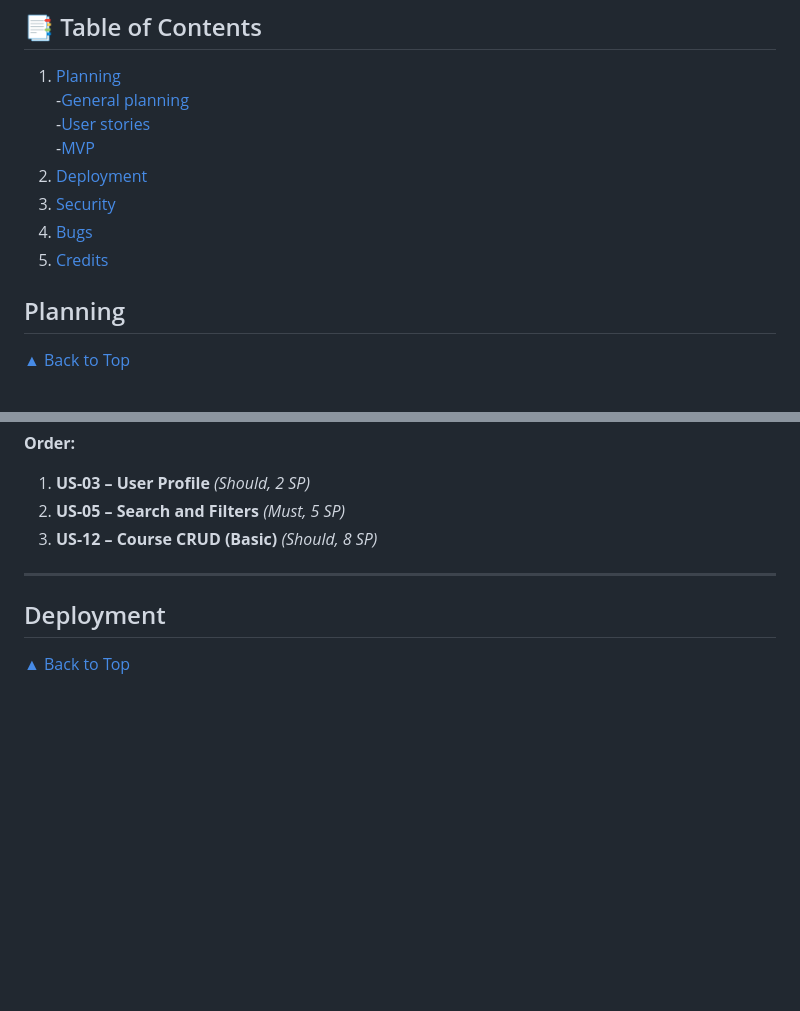
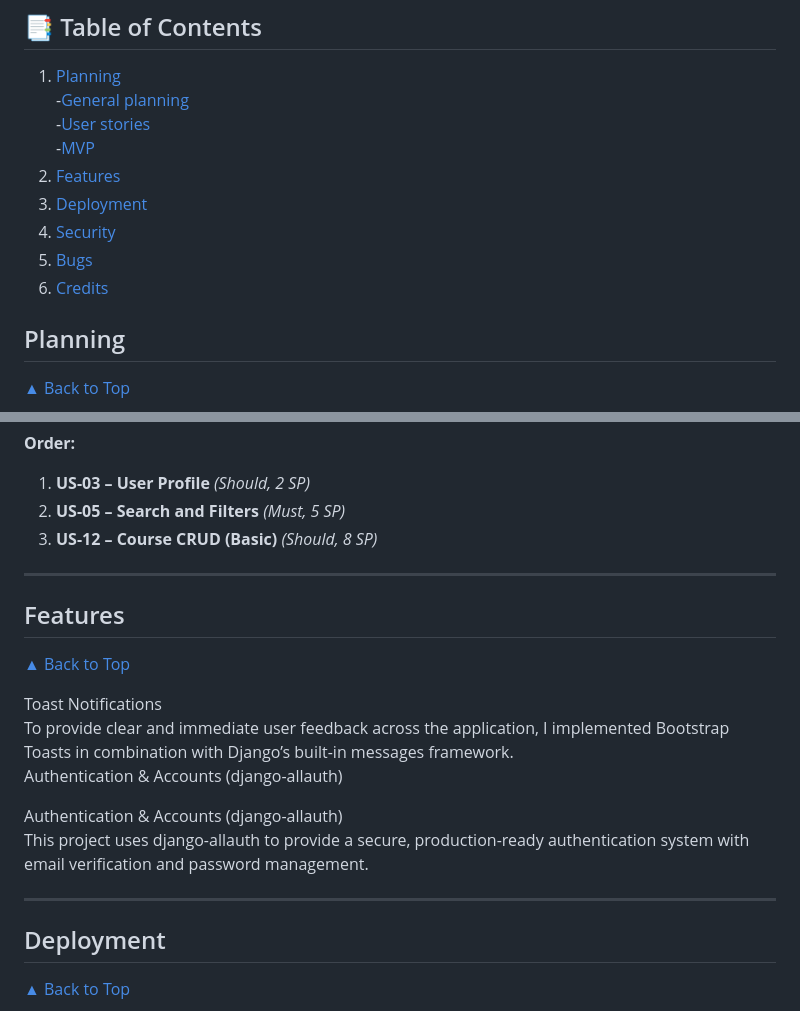
Before and after one commit to JulianaZani/codeinstituteproject5, a Markdown page: README.md, 2 parts joined by grey strips. Rendered like a GitHub page; blank space fills up the shorter version.

Commit message:
Add features informations in README

```diff
--- a/README.md
+++ b/README.md
@@ -11,10 +11,11 @@ Looking at my first project (https://github.com/JulianaZani/codeinstituteproject
    -[General planning](#general-planning)
    -[User stories](#user-stories)
    -[MVP](#mvp)
-2. [Deployment](#deployment)
-3. [Security](#security)
-4. [Bugs](#bugs)
-5. [Credits](#credits)
+2. [Features](#features)
+3. [Deployment](#deployment)
+4. [Security](#security)
+5. [Bugs](#bugs)
+6. [Credits](#credits)
 
 ## Planning
 [▲ Back to Top](#-table-of-contents)
@@ -299,6 +300,19 @@ This completes a **functional MVP**, where the main user flow is ready:
 
 ---
 
+## Features
+[▲ Back to Top](#-table-of-contents)
+
+Toast Notifications
+To provide clear and immediate user feedback across the application, I implemented Bootstrap Toasts in combination with Django’s built-in messages framework.
+Authentication & Accounts (django-allauth)
+
+Authentication & Accounts (django-allauth)
+This project uses django-allauth to provide a secure, production-ready authentication system with email verification and password management.
+
+
+---
+
 ## Deployment
 [▲ Back to Top](#-table-of-contents)
 
```
